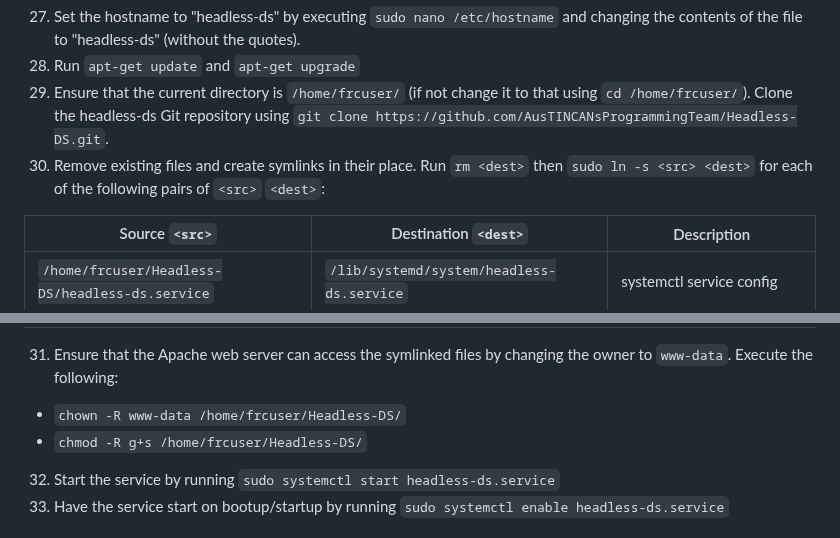
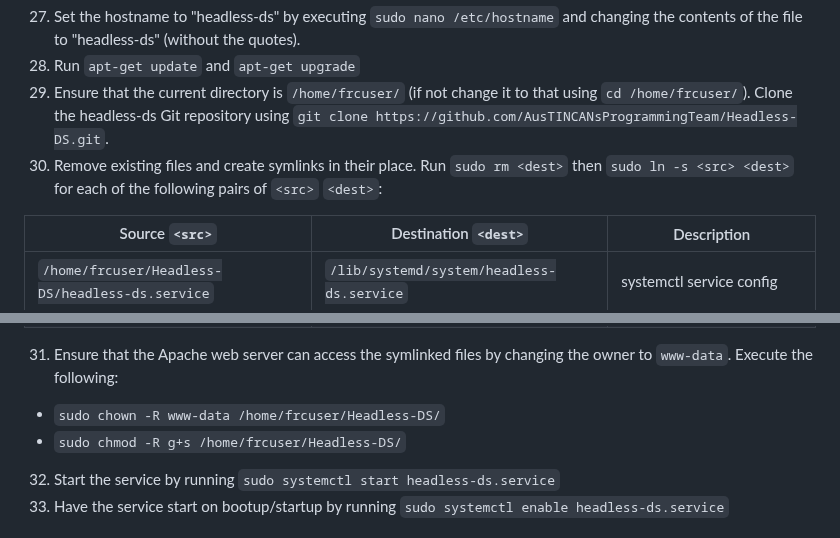
Before and after one commit to AusTINCANsProgrammingTeam/Headless-DS, a Markdown page: README.md, 2 parts joined by grey strips. GitHub-like rendering.

```diff
--- a/README.md
+++ b/README.md
@@ -38,7 +38,7 @@ Enables Headless Driver Station on FRC robots with ethernet connection. Design o
 27. Set the hostname to "headless-ds" by executing `sudo nano /etc/hostname` and changing the contents of the file to "headless-ds" (without the quotes).
 28. Run `apt-get update` and `apt-get upgrade`
 29. Ensure that the current directory is `/home/frcuser/` (if not change it to that using `cd /home/frcuser/`). Clone the headless-ds Git repository using `git clone https://github.com/AusTINCANsProgrammingTeam/Headless-DS.git`.
-30. Remove existing files and create symlinks in their place. Run `rm <dest>` then `sudo ln -s <src> <dest>` for each of the following pairs of `<src>` `<dest>`:
+30. Remove existing files and create symlinks in their place. Run `sudo rm <dest>` then `sudo ln -s <src> <dest>` for each of the following pairs of `<src>` `<dest>`:
 
   | Source `<src>` | Destination `<dest>` | Description |
   |----------------|----------------------|-------------|
@@ -49,8 +49,8 @@ Enables Headless Driver Station on FRC robots with ethernet connection. Design o
   |`/home/frcuser/Headless-DS/dietpi-banner` | `/DietPi/dietpi/func/dietpi-banner` | ssh login banner |
   |`/sbin/ifconfig` | `/usr/bin/ifconfig` | ifconfig through frcuser |
 31. Ensure that the Apache web server can access the symlinked files by changing the owner to `www-data`. Execute the following:
-  * `chown -R www-data /home/frcuser/Headless-DS/`
-  * `chmod -R g+s /home/frcuser/Headless-DS/`
+  * `sudo chown -R www-data /home/frcuser/Headless-DS/`
+  * `sudo chmod -R g+s /home/frcuser/Headless-DS/`
 32. Start the service by running `sudo systemctl start headless-ds.service`
 33. Have the service start on bootup/startup by running `sudo systemctl enable headless-ds.service`
 
```
Also changed, not shown: other parts of README.md (+1 -1 lines).
